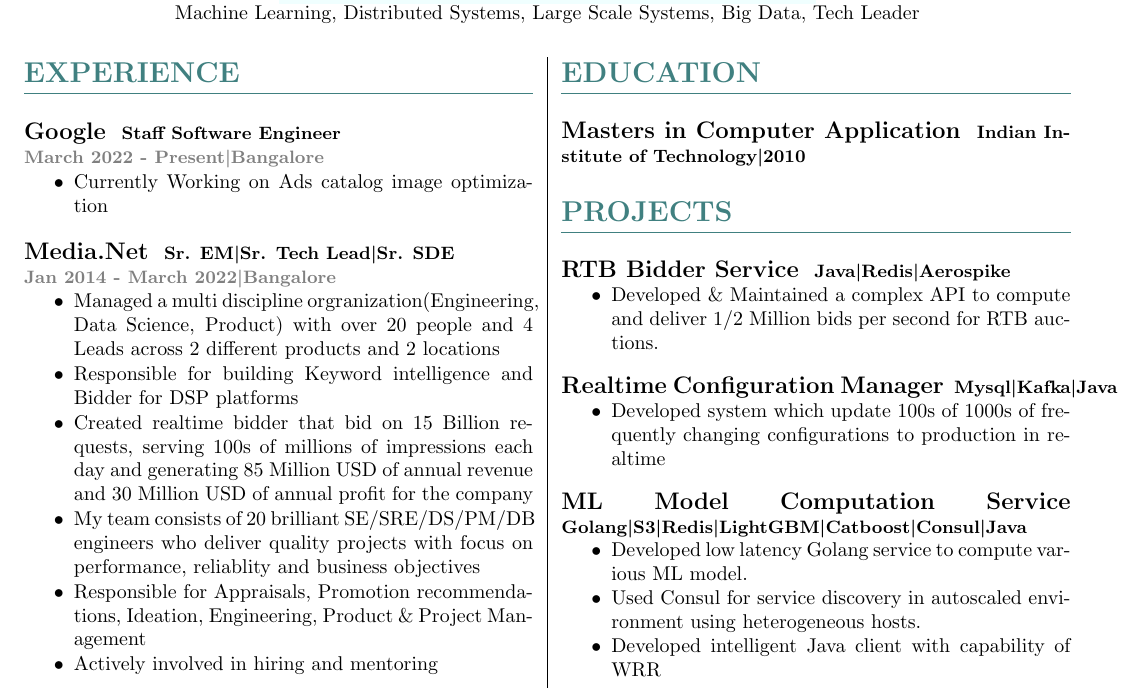
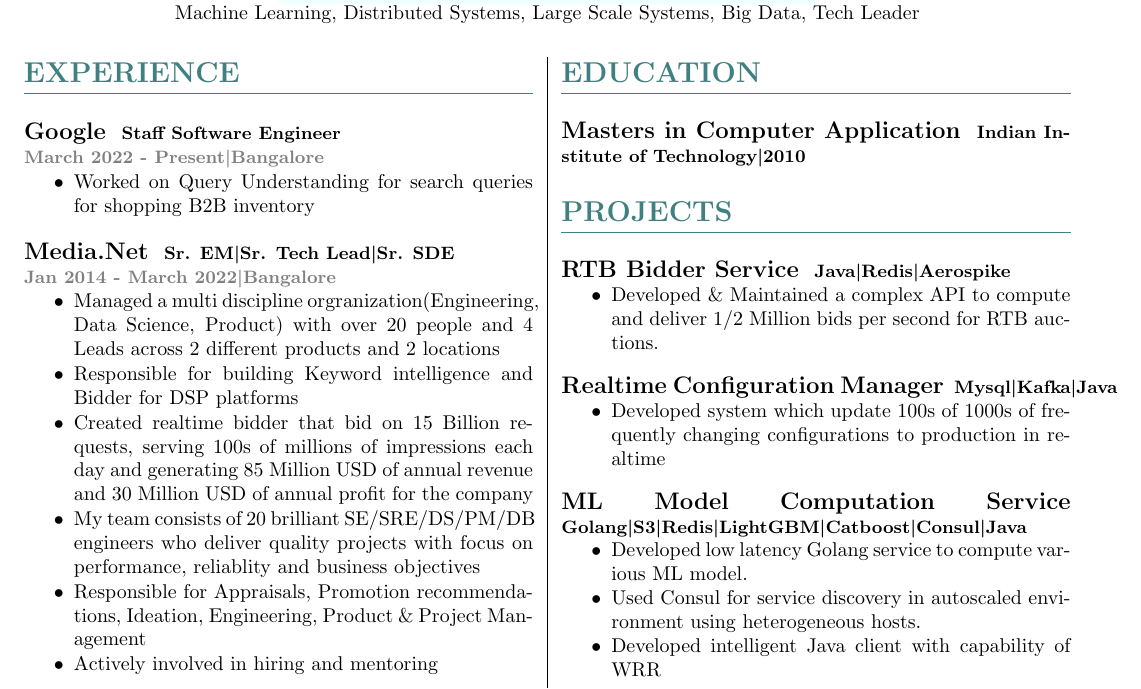
Before and after one commit to i-plusplus/Resume-Latex, a LaTeX CV (Resume.tex): part of the page, cut so that both start at the same text. Compiled offline with pdfLaTeX.

Commit message:
adding latest resume

```diff
--- a/Resume.tex
+++ b/Resume.tex
@@ -98,7 +98,7 @@
 \end{expsubsec}
 \begin{timeandlocation}March 2022 - Present{\textbar}Bangalore
 \end{timeandlocation}
-\begin{desc}{Currently Working on Ads catalog image optimization}
+\begin{desc}{Worked on Query Understanding for search queries for shopping B2B inventory}
 \end{desc}
 \begin{expsec}{Media.Net}
 \end{expsec}
```
Also changed, not shown: Resume Jan 27, 2023.pdf (added).
